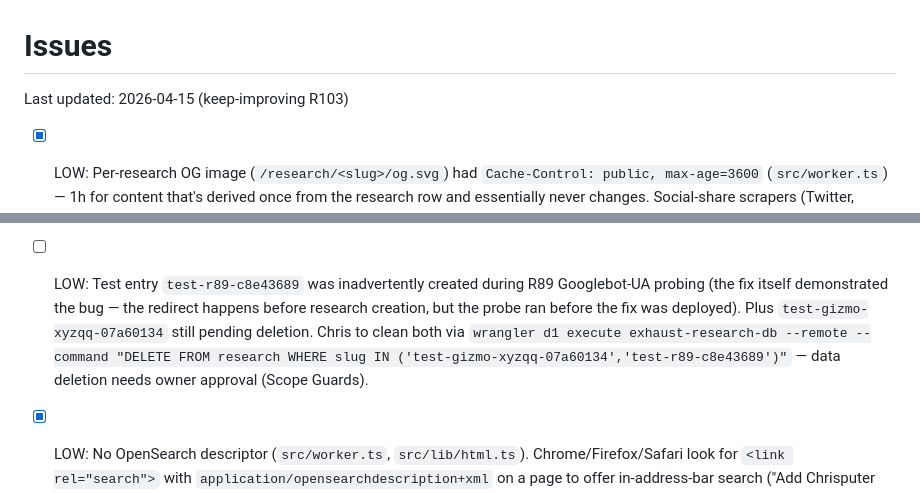
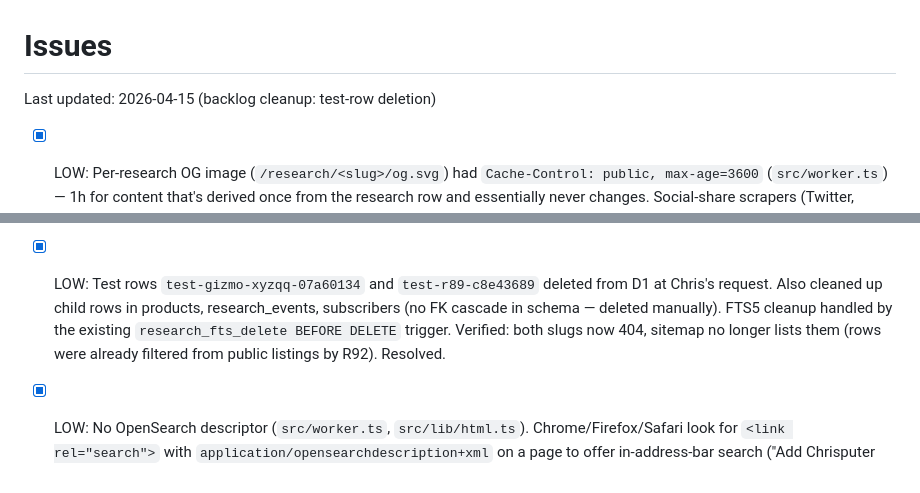
Before and after one commit to BattleSheep85/exhaust-research, a Markdown page: issues.md, 2 parts joined by grey strips. GitHub-like rendering.

Commit message:
chore: mark test-row cleanup resolved

```diff
--- a/issues.md
+++ b/issues.md
@@ -1,6 +1,6 @@
 # Issues
 
-Last updated: 2026-04-15 (keep-improving R103)
+Last updated: 2026-04-15 (backlog cleanup: test-row deletion)
 
 - [x] LOW: Per-research OG image (`/research/<slug>/og.svg`) had `Cache-Control: public, max-age=3600` (`src/worker.ts`) — 1h for content that's derived once from the research row and essentially never changes. Social-share scrapers (Twitter, Facebook, LinkedIn, Slack, Discord) hit the OG URL aggressively on first share and cache for days on their end anyway. Also every page render sends the URL as `<meta og:image>` — returning users and repeat scraping wasted origin compute redrawing the SVG every hour. Bumped to `public, max-age=86400, s-maxage=86400, stale-while-revalidate=604800` — 1 day fresh, 7 days SWR, so CF edge can serve the SVG near-indefinitely between origin hits. Resolved R103.
 
@@ -32,7 +32,7 @@ Last updated: 2026-04-15 (keep-improving R103)
 
 - [x] HIGH: `/research/new?q=...` violated HTTP GET semantics — a GET from Googlebot (or any crawler that ignores robots.txt Disallow) created a new research entry with a real LLM run and published slug (`src/worker.ts`). Verified: a Googlebot-UA curl to `/research/new?q=verify+r89` created `test-r89-c8e43689` (and historically `test-gizmo-xyzqq-07a60134` leaked the same way). Polluted the sitemap/feed/home and burned OpenRouter tokens per scanner hit. Fixed by detecting bot UAs (`googlebot|bingbot|yandex|baiduspider|duckduckbot|applebot|facebookexternalhit|twitterbot|linkedinbot|slackbot|discordbot|whatsapp|telegrambot|pinterest|redditbot|msnbot|petalbot|semrushbot|ahrefsbot|mj12bot|dotbot|seznambot|screaming frog|bytespider|claudebot|gptbot|ccbot|anthropic-ai|cohere-ai|perplexitybot|crawler|spider`) and redirecting them to `/research?q=…` (existing browse) instead of triggering a run. Empty UA also treated as bot. Verified: Googlebot-UA now 302s to `/research?q=...`; legit Chrome/Firefox/Safari/iPhone UAs pass through. Resolved R89.
 
-- [ ] LOW: Test entry `test-r89-c8e43689` was inadvertently created during R89 Googlebot-UA probing (the fix itself demonstrated the bug — the redirect happens before research creation, but the probe ran before the fix was deployed). Plus `test-gizmo-xyzqq-07a60134` still pending deletion. Chris to clean both via `wrangler d1 execute exhaust-research-db --remote --command "DELETE FROM research WHERE slug IN ('test-gizmo-xyzqq-07a60134','test-r89-c8e43689')"` — data deletion needs owner approval (Scope Guards).
+- [x] LOW: Test rows `test-gizmo-xyzqq-07a60134` and `test-r89-c8e43689` deleted from D1 at Chris's request. Also cleaned up child rows in products, research_events, subscribers (no FK cascade in schema — deleted manually). FTS5 cleanup handled by the existing `research_fts_delete BEFORE DELETE` trigger. Verified: both slugs now 404, sitemap no longer lists them (rows were already filtered from public listings by R92). Resolved.
 
 - [x] LOW: No OpenSearch descriptor (`src/worker.ts`, `src/lib/html.ts`). Chrome/Firefox/Safari look for `<link rel="search">` with `application/opensearchdescription+xml` on a page to offer in-address-bar search ("Add Chrisputer Labs as a search engine" + tab-to-search). Added `/opensearch.xml` endpoint (OpenSearch 1.1 descriptor, points search template at `/research?q={searchTerms}`, includes Mozilla SearchForm extension for Firefox) and a `<link rel="search">` tag in the shared head. Bumped CACHE_VERSION v34 → v35. Invited repeat users to research from the URL bar. Resolved R88.
 
```
